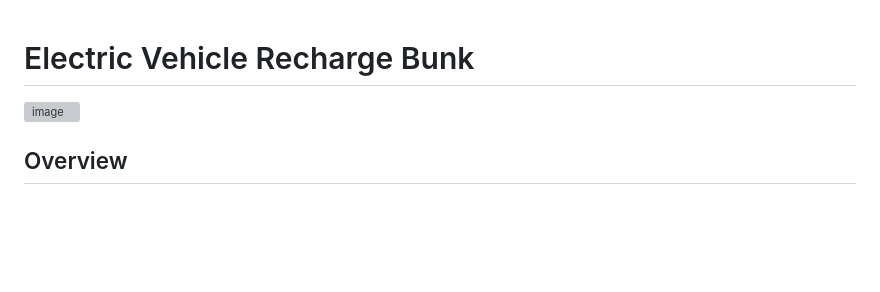
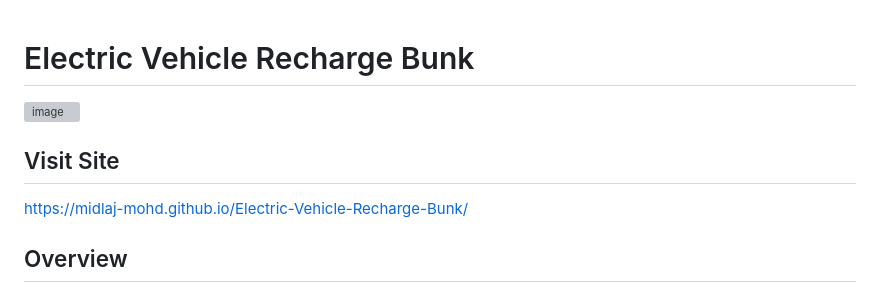
Before and after one commit to midlaj-mohd/EV-Bunk, a Markdown page: README.md, the part around one of its changes. GitHub-like rendering; blank space fills up the shorter version; grey boxes are pictures that could not be loaded.

```diff
--- a/README.md
+++ b/README.md
@@ -5,6 +5,8 @@
 
 
 
+## Visit Site
+https://midlaj-mohd.github.io/Electric-Vehicle-Recharge-Bunk/
 ## Overview
 Electric Vehicle Recharge Bunk is a web-based application designed to streamline the process of finding and booking EV charging stations (referred to as "bunks") in various locations. It provides a user-friendly interface for both EV owners and administrators, supporting station management, booking functionality, and real-time map integration.
 
```
Also changed, not shown: other parts of README.md (+0 -10 lines).
